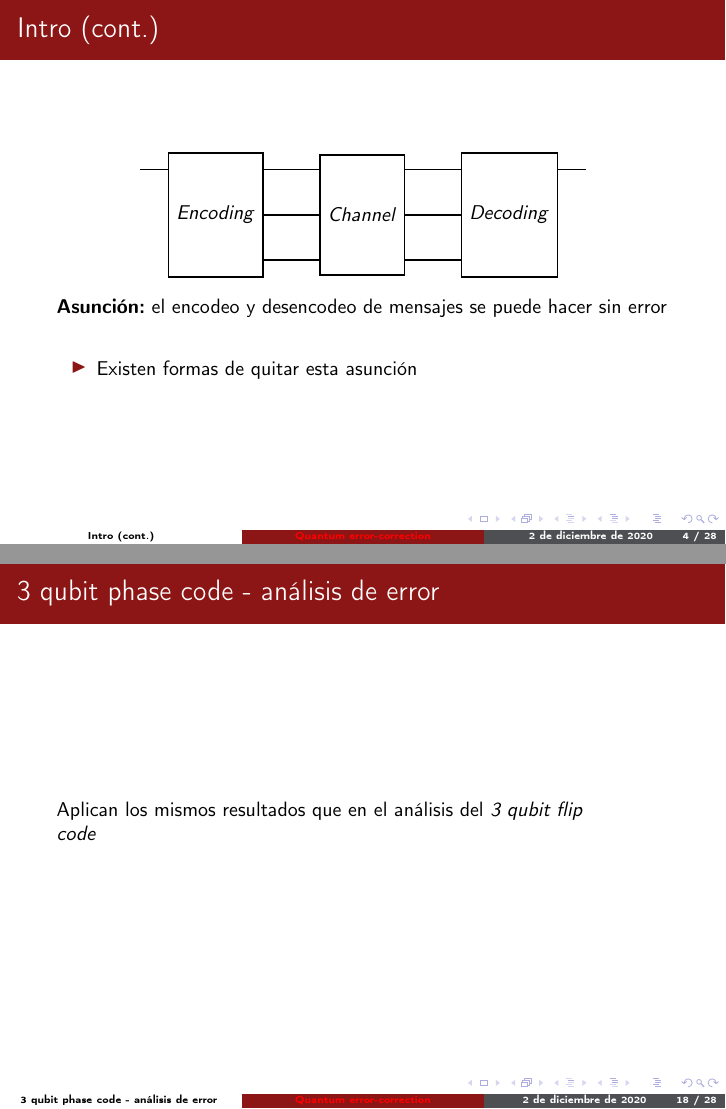
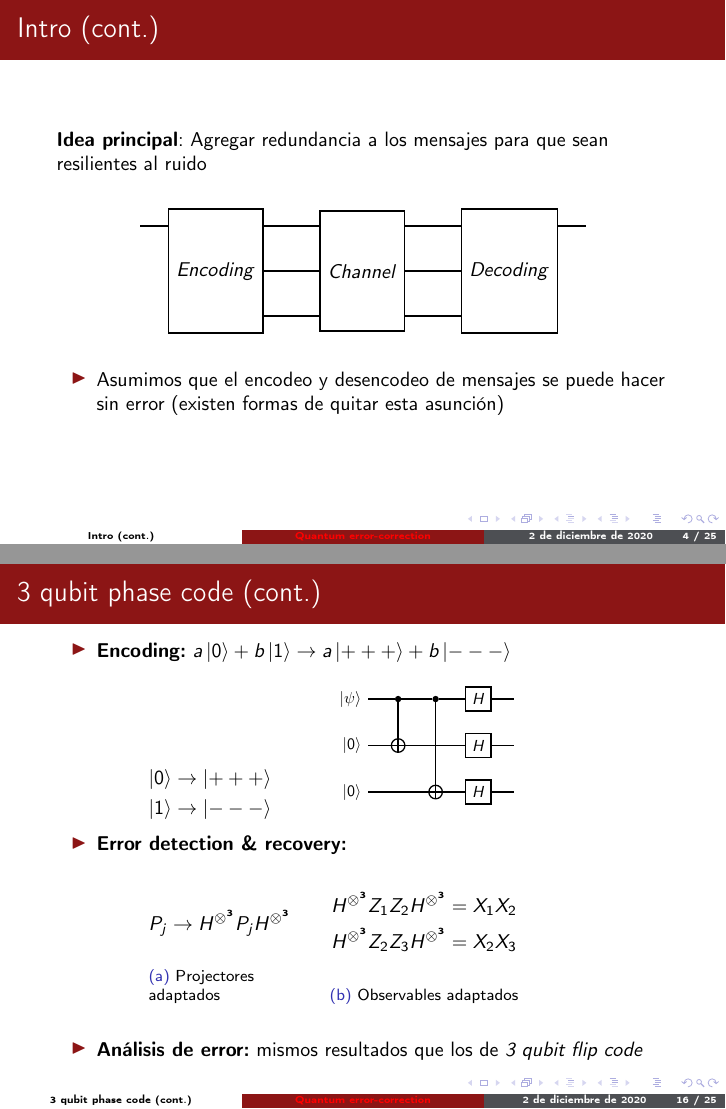
Before and after one commit to ntallar/quatum-noise-slides, LaTeX slides (presentation.tex): pages 4 and 18 of 28 before the commit and pages 4 and 16 of 25 after it, joined at a grey line. Compiled offline with pdfLaTeX.

Commit message:
Fourth slides version

```diff
--- a/presentation.tex
+++ b/presentation.tex
@@ -28,6 +28,9 @@
 % Packages for quantum circuits
 \usepackage{tikz}
 \usetikzlibrary{quantikz}
+
+% Package for subfigures
+\usepackage{subcaption}
 
 % For using gather for equations
 \usepackage{amsmath}
@@ -148,11 +159,15 @@
         \end{quantikz}
     \end{figure}
 
-    \textbf{Idea principal}: Agregar redundancia a los mensajes para que sean resilientes al ruido
+    \vspace{0.6cm}
 
     \textit{Las ideas presentadas se usan como base para tolerar fallas en cualquier operación cuántica}
 
     \framebreak
+
+    \textbf{Idea principal}: Agregar redundancia a los mensajes para que sean resilientes al ruido
+
+    \vspace{0.3cm}
 
     \begin{figure}[H]
         \centering
@@ -163,9 +178,10 @@
         \end{quantikz}
     \end{figure}
 
-    \textbf{Asunci\'on:} el encodeo y desencodeo de mensajes se puede hacer sin error
+    \vspace{0.3cm}
+
     \begin{itemize}
-        \item Existen formas de quitar esta asunci\'on
+        \item Asumimos que el encodeo y desencodeo de mensajes se puede hacer sin error (existen formas de quitar esta asunci\'on)
     \end{itemize}
 
 \end{frame}
@@ -266,16 +282,28 @@
     \framebreak
 
     \begin{itemize}
-        \item \textbf{Encoding:}
+        \item \textbf{Encoding:} $a \ket{0} + b \ket{1} \rightarrow a \ket{000} + b \ket{111}$
     \end{itemize}
 
-    \begin{figure}[H]
+    \vspace{0.3cm}
+
+    \begin{figure}
+        \centering
+        \begin{subfigure}{0.2\textwidth}
+            \centering
+            \begin{gather*}
+                \ket{0} \rightarrow \ket{000} \\
+                \ket{1} \rightarrow \ket{111}
+            \end{gather*}
+        \end{subfigure}%
+        \begin{subfigure}{0.5\textwidth}
             \centering
             \begin{quantikz}
                 \lstick{$\ket{\psi}$} & \ctrl{1} & \ctrl{2} & \qw \\
                 \lstick{$\ket{0}$}    & \targ{}  & \qw      & \qw \\
                 \lstick{$\ket{0}$}    & \qw      & \targ{}  & \qw
             \end{quantikz}
+        \end{subfigure}
     \end{figure}
 
     \framebreak
@@ -419,15 +449,29 @@
     \framebreak
 
     \begin{itemize}
-        \item \textbf{Encoding:}
+        \item \textbf{Encoding:} $a \ket{0} + b \ket{1} \rightarrow a \ket{+++} + b \ket{---}$
     \end{itemize}
 
-    \begin{figure}[H]
+    \begin{figure}
         \centering
+        \begin{subfigure}{0.2\textwidth}
+            \centering
+            \begin{gather*}
+                \ket{0} \rightarrow \ket{+++} \\
+                \ket{1} \rightarrow \ket{---}
+            \end{gather*}
+        \end{subfigure}%
+        \begin{subfigure}{0.5\textwidth}
+            \centering
+            \begin{tikzpicture}
+                \node[scale=0.8] {
                     \begin{quantikz}
                         \lstick{$\ket{\psi}$} & \ctrl{1} & \ctrl{2} & \gate{H} & \qw \\
                         \lstick{$\ket{0}$}    & \targ{}  & \qw      & \gate{H} & \qw \\
                         \lstick{$\ket{0}$}    & \qw      & \targ{}  & \gate{H} & \qw
                     \end{quantikz}
+                };
+            \end{tikzpicture}
+        \end{subfigure}
     \end{figure}
 
@@ -439,32 +482,31 @@
 
     \begin{figure}
         \centering
+        \begin{subfigure}{0.2\textwidth}
             \[
                 P_j \rightarrow H^{\otimes^3} P_j H^{\otimes^3}
             \]
-        \caption{Projectores adaptados}
-    \end{figure}
+            \subcaption{Projectores adaptados}
             % Las Hs del lado izquierdo son para que el estado no cambie
-
-    \begin{figure}
+        \end{subfigure}%
+        \begin{subfigure}{0.5\textwidth}
             \centering
             \begin{gather*}
                 H^{\otimes^3} Z_1 Z_2 H^{\otimes^3} = X_1 X_2 \\
                 H^{\otimes^3} Z_2 Z_3 H^{\otimes^3} = X_2 X_3
             \end{gather*}
-        \caption{Observables adaptados}
-    \end{figure}
+            \subcaption{Observables adaptados}
             % Las Hs del lado izquierdo son para que el estado no cambie
             % X = |+><+| - |-><-|
+        \end{subfigure}
+    \end{figure}
+
+    \begin{itemize}
+        \item \textbf{Análisis de error:} mismos resultados que los de \textit{3 qubit flip code}
+    \end{itemize}
 
 \end{frame}
 
-\begin{frame}[allowframebreaks]
-    \frametitle{3 qubit phase code - análisis de error}
-
-    Aplican los mismos resultados que en el análisis del \textit{3 qubit flip code}
-
-\end{frame}
 
 \subsection{Shor code}
 
```
Also changed, not shown: presentation.pdf, presentation.tex (35 more changed lines). Lines whose indentation alone changed are shown as unchanged.
